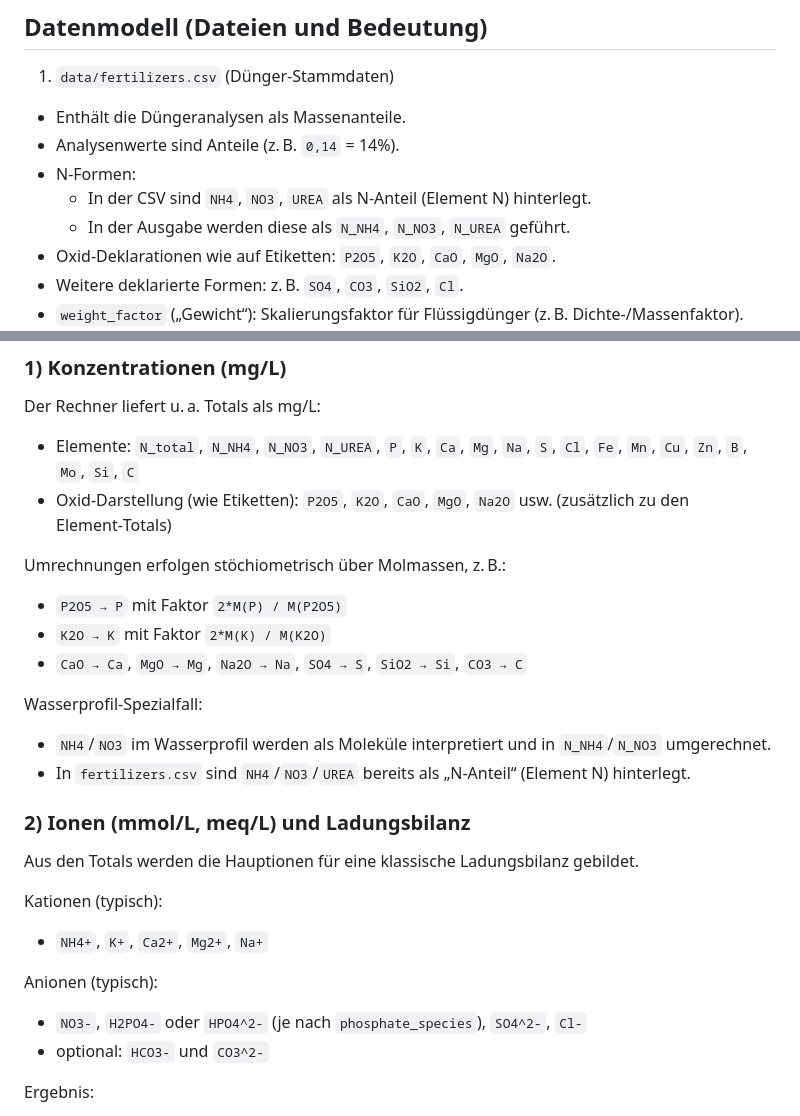
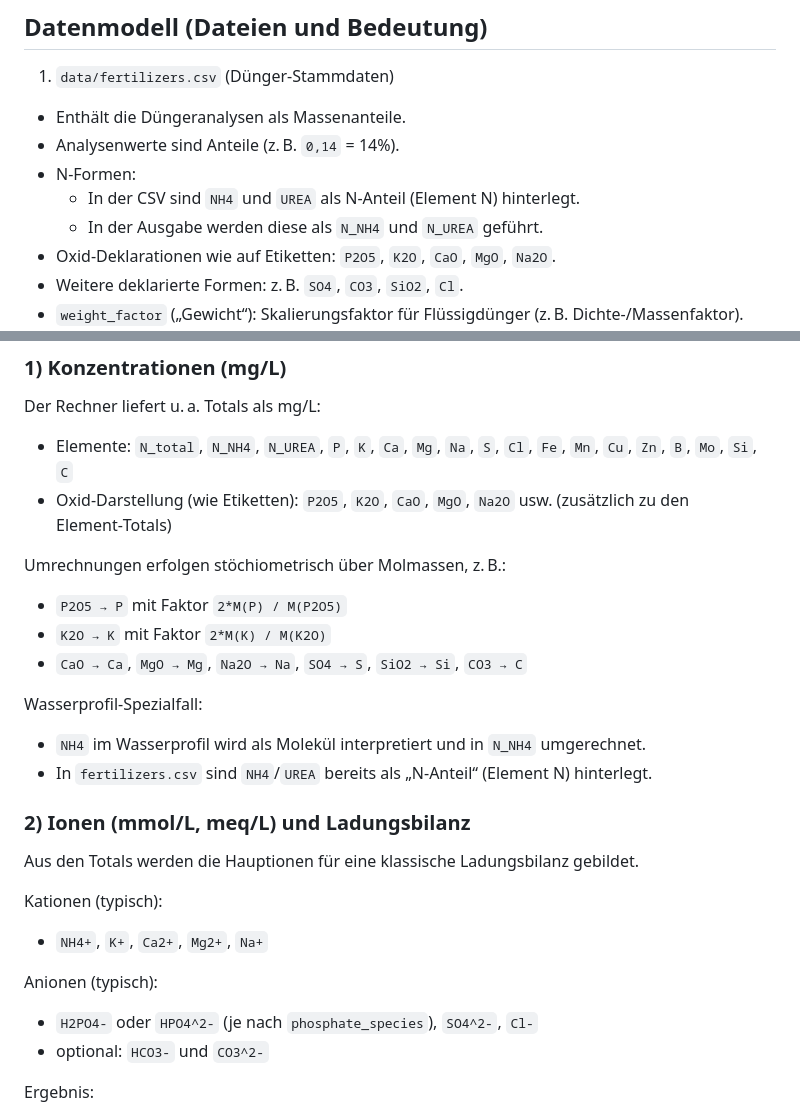
Before and after one commit to onethree7/Horticalc, a Markdown page: README.md, 2 parts joined by grey strips. GitHub-like rendering.

```diff
--- a/README.md
+++ b/README.md
@@ -95,8 +135,8 @@ Hinweis: Details zur GUI (Layout/Bedienung) stehen zusätzlich in `docs/GUI.MD`.
 - Enthält die Düngeranalysen als Massenanteile.
 - Analysenwerte sind Anteile (z. B. `0,14` = 14%).
 - N‑Formen:
-  - In der CSV sind `NH4`, `NO3`, `UREA` als N‑Anteil (Element N) hinterlegt.
-  - In der Ausgabe werden diese als `N_NH4`, `N_NO3`, `N_UREA` geführt.
+  - In der CSV sind `NH4` und `UREA` als N‑Anteil (Element N) hinterlegt.
+  - In der Ausgabe werden diese als `N_NH4` und `N_UREA` geführt.
 - Oxid‑Deklarationen wie auf Etiketten: `P2O5`, `K2O`, `CaO`, `MgO`, `Na2O`.
 - Weitere deklarierte Formen: z. B. `SO4`, `CO3`, `SiO2`, `Cl`.
 - `weight_factor` („Gewicht“): Skalierungsfaktor für Flüssigdünger (z. B. Dichte‑/Massenfaktor). Effektive Gramm = Gramm * weight_factor.
@@ -146,7 +186,7 @@ Hinweis: In der Optimierung werden derzeit `S`, `SO4`, `Na`, `Cl` ignoriert. Die
 ### 1) Konzentrationen (mg/L)
 
 Der Rechner liefert u. a. Totals als mg/L:
-- Elemente: `N_total`, `N_NH4`, `N_NO3`, `N_UREA`, `P`, `K`, `Ca`, `Mg`, `Na`, `S`, `Cl`, `Fe`, `Mn`, `Cu`, `Zn`, `B`, `Mo`, `Si`, `C`
+- Elemente: `N_total`, `N_NH4`, `N_UREA`, `P`, `K`, `Ca`, `Mg`, `Na`, `S`, `Cl`, `Fe`, `Mn`, `Cu`, `Zn`, `B`, `Mo`, `Si`, `C`
 - Oxid‑Darstellung (wie Etiketten): `P2O5`, `K2O`, `CaO`, `MgO`, `Na2O` usw. (zusätzlich zu den Element‑Totals)
 
 Umrechnungen erfolgen stöchiometrisch über Molmassen, z. B.:
@@ -155,8 +195,8 @@ Umrechnungen erfolgen stöchiometrisch über Molmassen, z. B.:
 - `CaO → Ca`, `MgO → Mg`, `Na2O → Na`, `SO4 → S`, `SiO2 → Si`, `CO3 → C`
 
 Wasserprofil‑Spezialfall:
-- `NH4`/`NO3` im Wasserprofil werden als Moleküle interpretiert und in `N_NH4`/`N_NO3` umgerechnet.
-- In `fertilizers.csv` sind `NH4`/`NO3`/`UREA` bereits als „N‑Anteil“ (Element N) hinterlegt.
+- `NH4` im Wasserprofil wird als Molekül interpretiert und in `N_NH4` umgerechnet.
+- In `fertilizers.csv` sind `NH4`/`UREA` bereits als „N‑Anteil“ (Element N) hinterlegt.
 
 ### 2) Ionen (mmol/L, meq/L) und Ladungsbilanz
 
@@ -166,7 +206,7 @@ Kationen (typisch):
 - `NH4+`, `K+`, `Ca2+`, `Mg2+`, `Na+`
 
 Anionen (typisch):
-- `NO3-`, `H2PO4-` oder `HPO4^2-` (je nach `phosphate_species`), `SO4^2-`, `Cl-`
+- `H2PO4-` oder `HPO4^2-` (je nach `phosphate_species`), `SO4^2-`, `Cl-`
 - optional: `HCO3-` und `CO3^2-`
 
 Ergebnis:
```
Also changed, not shown: other parts of README.md (+41 -1 lines).
